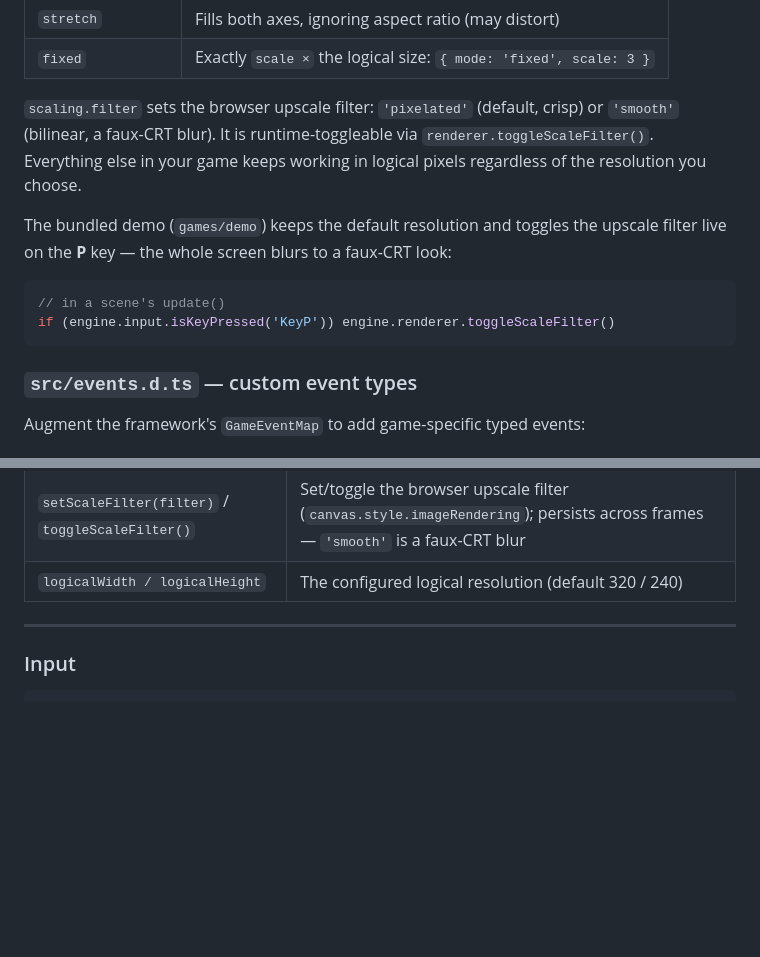
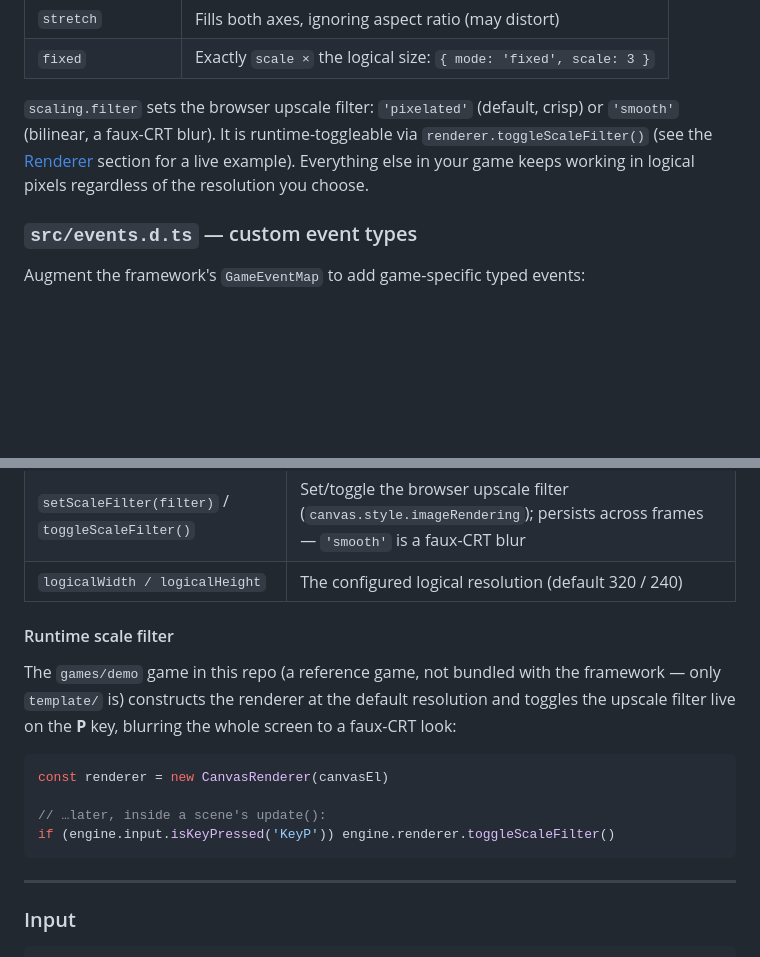
Before and after one commit to Urathor/web-punk-ts, a Markdown page: README.md, 2 parts joined by grey strips. GitHub-like rendering; blank space fills up the shorter version.

````diff
--- a/README.md
+++ b/README.md
@@ -158,14 +158,7 @@ const renderer = new CanvasRenderer(canvas, {
 | `stretch` | Fills both axes, ignoring aspect ratio (may distort) |
 | `fixed` | Exactly `scale ×` the logical size: `{ mode: 'fixed', scale: 3 }` |
 
-`scaling.filter` sets the browser upscale filter: `'pixelated'` (default, crisp) or `'smooth'` (bilinear, a faux-CRT blur). It is runtime-toggleable via `renderer.toggleScaleFilter()`. Everything else in your game keeps working in logical pixels regardless of the resolution you choose.
-
-The bundled demo (`games/demo`) keeps the default resolution and toggles the upscale filter live on the **P** key — the whole screen blurs to a faux-CRT look:
-
-```typescript
-// in a scene's update()
-if (engine.input.isKeyPressed('KeyP')) engine.renderer.toggleScaleFilter()
-```
+`scaling.filter` sets the browser upscale filter: `'pixelated'` (default, crisp) or `'smooth'` (bilinear, a faux-CRT blur). It is runtime-toggleable via `renderer.toggleScaleFilter()` (see the [Renderer](#renderer) section for a live example). Everything else in your game keeps working in logical pixels regardless of the resolution you choose.
 
 ### `src/events.d.ts` — custom event types
 
@@ -539,6 +532,17 @@ All coordinates and sizes are in **logical pixels** (your configured resolution,
 | `scaleFilter` | Current browser upscale filter: `'pixelated'` \| `'smooth'` |
 | `setScaleFilter(filter)` / `toggleScaleFilter()` | Set/toggle the browser upscale filter (`canvas.style.imageRendering`); persists across frames — `'smooth'` is a faux-CRT blur |
 | `logicalWidth / logicalHeight` | The configured logical resolution (default 320 / 240) |
+
+#### Runtime scale filter
+
+The `games/demo` game in this repo (a reference game, not bundled with the framework — only `template/` is) constructs the renderer at the default resolution and toggles the upscale filter live on the **P** key, blurring the whole screen to a faux-CRT look:
+
+```typescript
+const renderer = new CanvasRenderer(canvasEl)
+
+// …later, inside a scene's update():
+if (engine.input.isKeyPressed('KeyP')) engine.renderer.toggleScaleFilter()
+```
 
 ---
 
````
